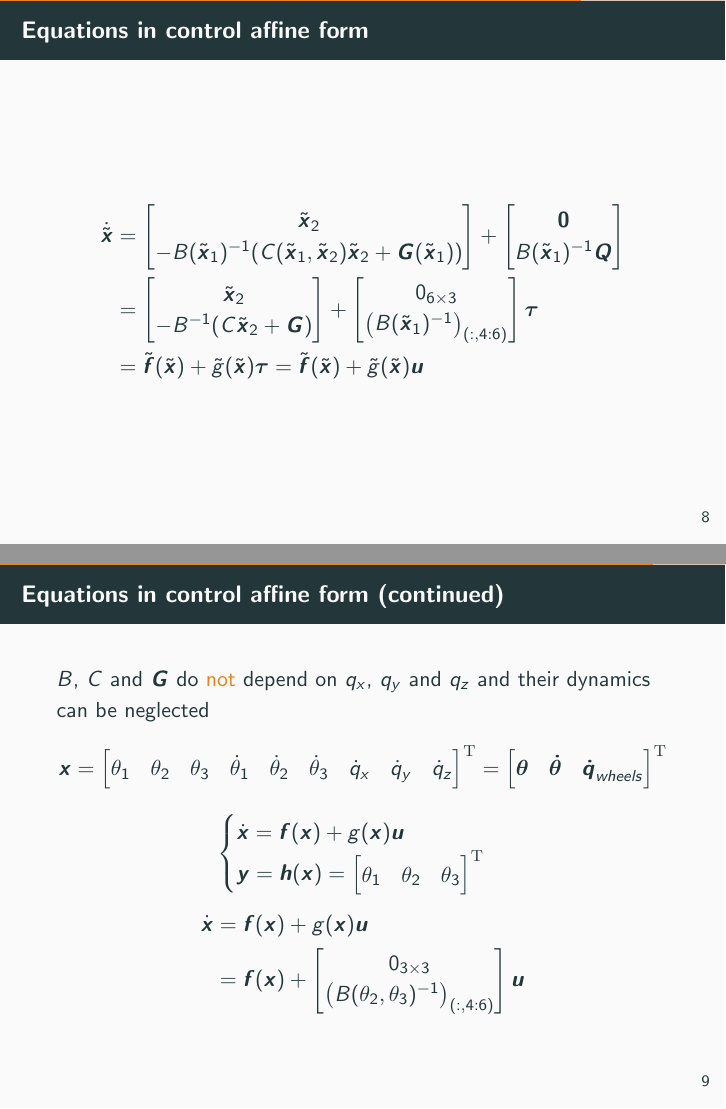
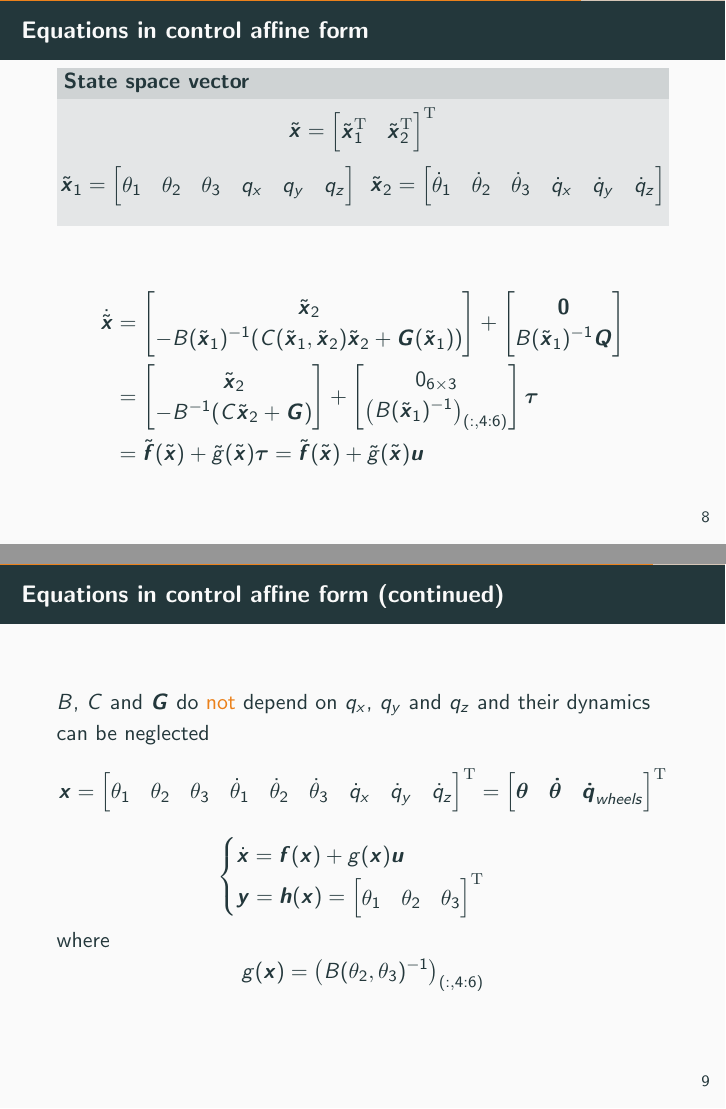
Before and after one commit to GiulioRomualdi/cubli_report, LaTeX slides (slides/slide.tex, which reads slides/eom.tex): pages 9 and 10 of 11, joined at a grey line. Compiled offline with pdfLaTeX.

Commit message:
Minor changes in eom.tex

```diff
--- a/slides/eom.tex
+++ b/slides/eom.tex
@@ -266,6 +266,25 @@
 \end{frame}
 
 \begin{frame}{Equations in control affine form}
+  \begin{block}{State space vector}
+  \[
+  \tilde{\vec{x}} =
+  \begin{bmatrix}
+    \tilde{\vec{x}}_1\transpose & \tilde{\vec{x}}_2\transpose
+  \end{bmatrix}\transpose
+  \]
+  \[
+  \tilde{\vec{x}}_1 =
+  \begin{bmatrix}
+    \theta_1 & \theta_2 & \theta_3 & q_x & q_y & q_z
+  \end{bmatrix}
+  \enspace
+  \tilde{\vec{x}}_2 =
+  \begin{bmatrix}
+    \dot{\theta}_1 & \dot{\theta}_2 & \dot{\theta}_3 & \dot{q}_x & \dot{q}_y & \dot{q}_z
+  \end{bmatrix}
+  \]
+  \end{block}
   \[
   \begin{split}
     \dot{\tilde{\vec{x}}} &=
@@ -312,15 +331,9 @@
     \end{bmatrix} \transpose
   \end{cases}
   \]
+  where
   \[
-  \begin{split}
-    \dot{\vec{x}} &= \vec{f}(\vec{x}) + g(\vec{x})\vec{u}\\
-    &=\vec{f}(\vec{x}) +
-    \begin{bmatrix}
-      0_{3\times3} \\
-      \left(B(\theta_2,\theta_3) ^ {-1}\right)_{(:, 4:6)}
-    \end{bmatrix}\vec{u}\\
-  \end{split}
+  g(\vec{x}) = \left(B(\theta_2,\theta_3) ^ {-1}\right)_{(:, 4:6)}
   \]
 \end{frame}
 
```
Also changed, not shown: slides/eom.tex (2 more changed lines).
